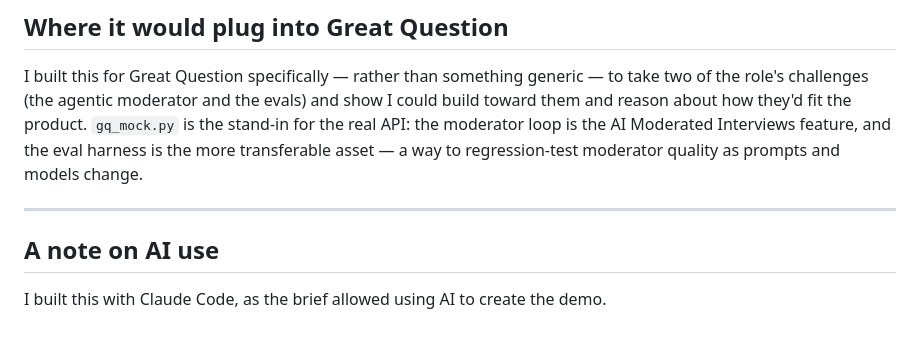
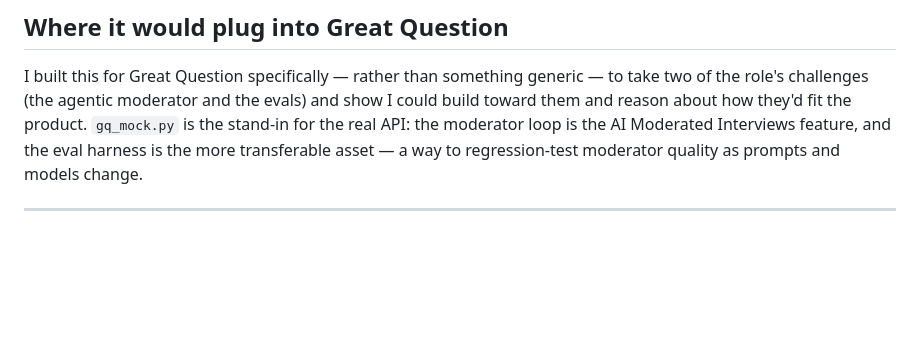
Before and after one commit to varshini-gurushankar/probeAI, a Markdown page: README.md, the part around the change. Rendered like a GitHub page; blank space fills up the shorter version.

```diff
--- a/README.md
+++ b/README.md
@@ -171,7 +171,3 @@ A few I went back and forth on:
 I built this for Great Question specifically — rather than something generic — to take two of the role's challenges (the agentic moderator and the evals) and show I could build toward them and reason about how they'd fit the product. `gq_mock.py` is the stand-in for the real API: the moderator loop is the AI Moderated Interviews feature, and the eval harness is the more transferable asset — a way to regression-test moderator quality as prompts and models change.
 
 ---
-
-## A note on AI use
-
-I built this with Claude Code, as the brief allowed using AI to create the demo.
```
